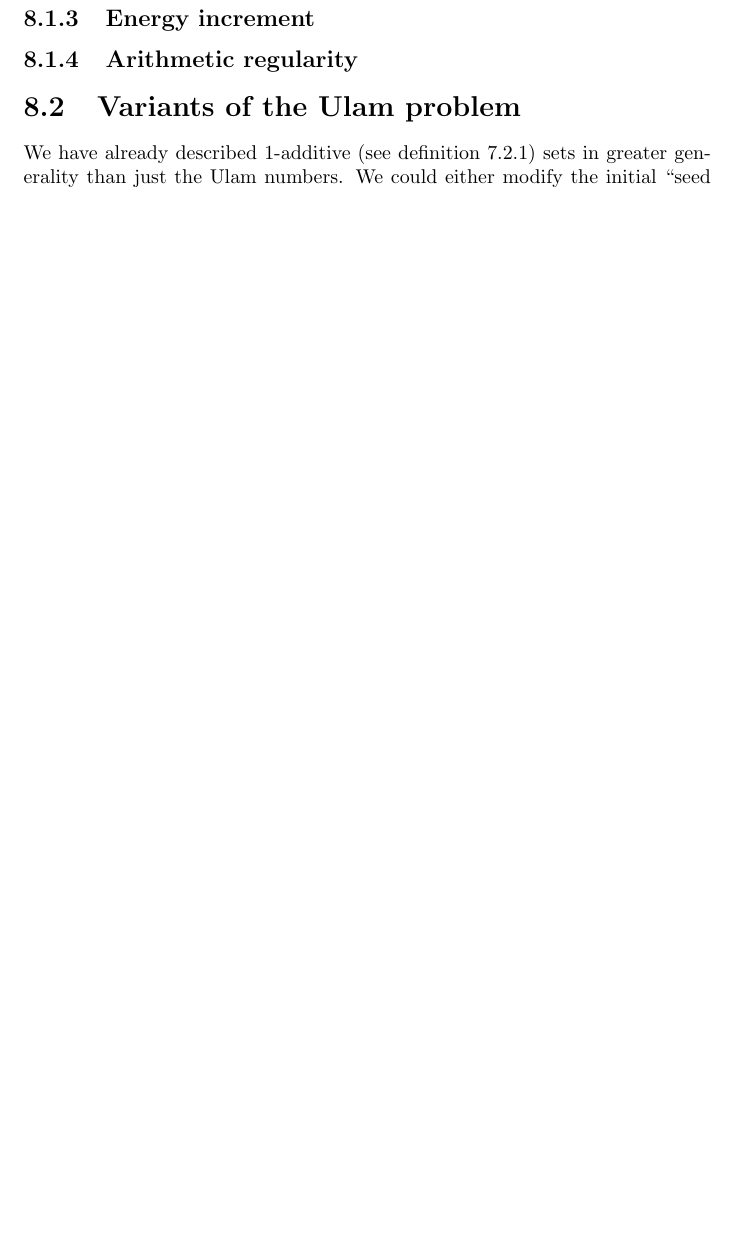
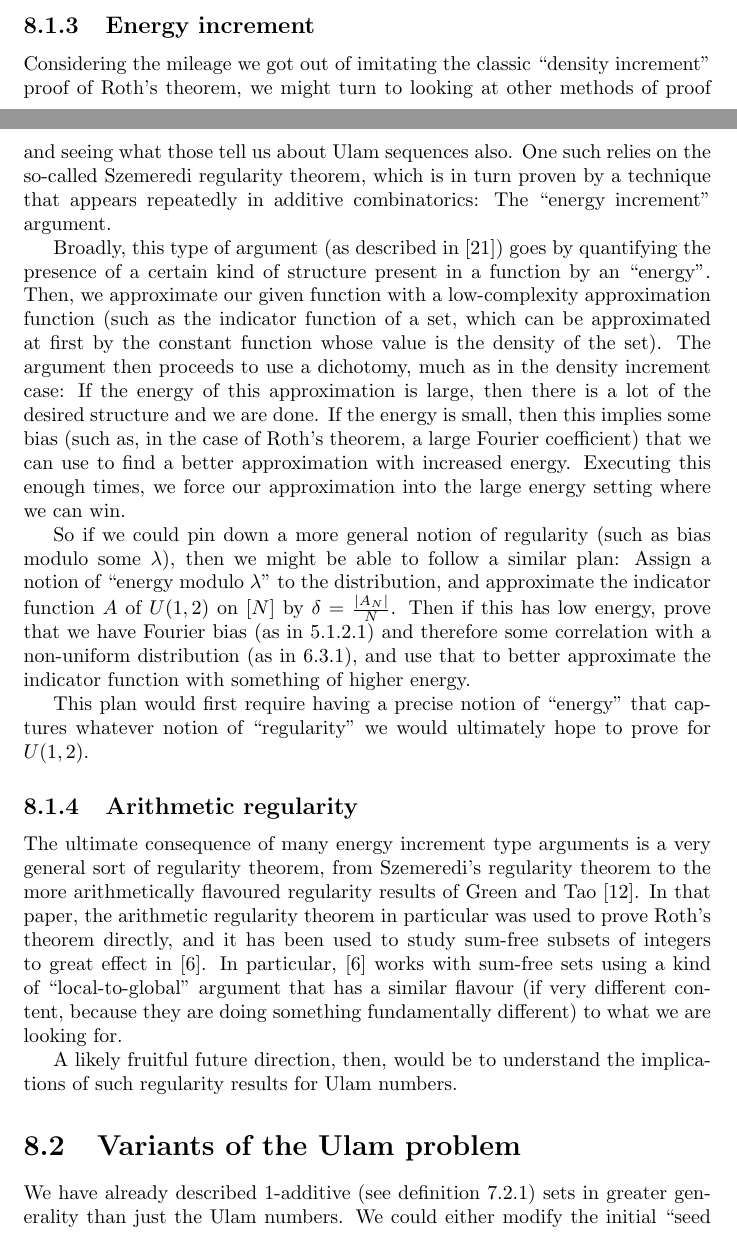
Before and after one commit to daniel3735928559/wip-ulam, a LaTeX thesis (doc/doc.tex): part of page 75 of 78 before the commit and two parts of pages 74 and 75 of 79 after it, the two joined at a grey line, cut so that both start at the same text, the shorter picture padded with empty space. Compiled offline with pdfLaTeX.

Commit message:
doc 8.1.3, 8.1.4

```diff
--- a/doc/doc.tex
+++ b/doc/doc.tex
@@ -3560,11 +3560,58 @@ managed here.
 
 \subsection{Energy increment}
 
-
+Considering the mileage we got out of imitating the classic ``density
+increment'' proof of Roth's theorem, we might turn to looking at other
+methods of proof and seeing what those tell us about Ulam sequences
+also.  One such relies on the so-called Szemeredi regularity theorem,
+which is in turn proven by a technique that appears repeatedly in
+additive combinatorics: The ``energy increment'' argument.
+
+Broadly, this type of argument (as described in \cite{tao:cup2006})
+goes by quantifying the presence of a certain kind of structure
+present in a function by an ``energy''.  Then, we approximate our
+given function with a low-complexity approximation function (such as
+the indicator function of a set, which can be approximated at first by
+the constant function whose value is the density of the set).  The
+argument then proceeds to use a dichotomy, much as in the density
+increment case: If the energy of this approximation is large, then
+there is a lot of the desired structure and we are done.  If the
+energy is small, then this implies some bias (such as, in the case of
+Roth's theorem, a large Fourier coefficient) that we can use to find a
+better approximation with increased energy.  Executing this enough
+times, we force our approximation into the large energy setting where
+we can win.
+
+So if we could pin down a more general notion of regularity (such as
+bias modulo some $\lambda$), then we might be able to follow a similar
+plan: Assign a notion of ``energy modulo $\lambda$'' to the
+distribution, and approximate the indicator function $A$ of
+$\ulam{1}{2}$ on $[N]$ by $\delta = \frac{|A_N|}{N}$.  Then if this
+has low energy, prove that we have Fourier bias (as in
+\ref{thm:alpha}) and therefore some correlation with a non-uniform
+distribution (as in \ref{thm:regularity}), and use that to better
+approximate the indicator function with something of higher energy.
+
+This plan would first require having a precise notion of ``energy''
+that captures whatever notion of ``regularity'' we would ultimately
+hope to prove for $\ulam{1}{2}$.
 
 \subsection{Arithmetic regularity}
 
-
+The ultimate consequence of many energy increment type arguments is a
+very general sort of regularity theorem, from Szemeredi's regularity
+theorem to the more arithmetically flavoured regularity results of
+Green and Tao \cite{green:bsm2010}.  In that paper, the arithmetic
+regularity theorem in particular was used to prove Roth's theorem
+directly, and it has been used to study sum-free subsets of integers
+to great effect in \cite{eberhard:ann2014}.  In particular,
+\cite{eberhard:ann2014} works with sum-free sets using a kind of
+``local-to-global'' argument that has a similar flavour (if very
+different content, because they are doing something fundamentally
+different) to what we are looking for.
+
+A likely fruitful future direction, then, would be to understand the
+implications of such regularity results for Ulam numbers.
 
 \section{Variants of the Ulam problem}
 
```
Also changed, not shown: doc/doc.pdf.
